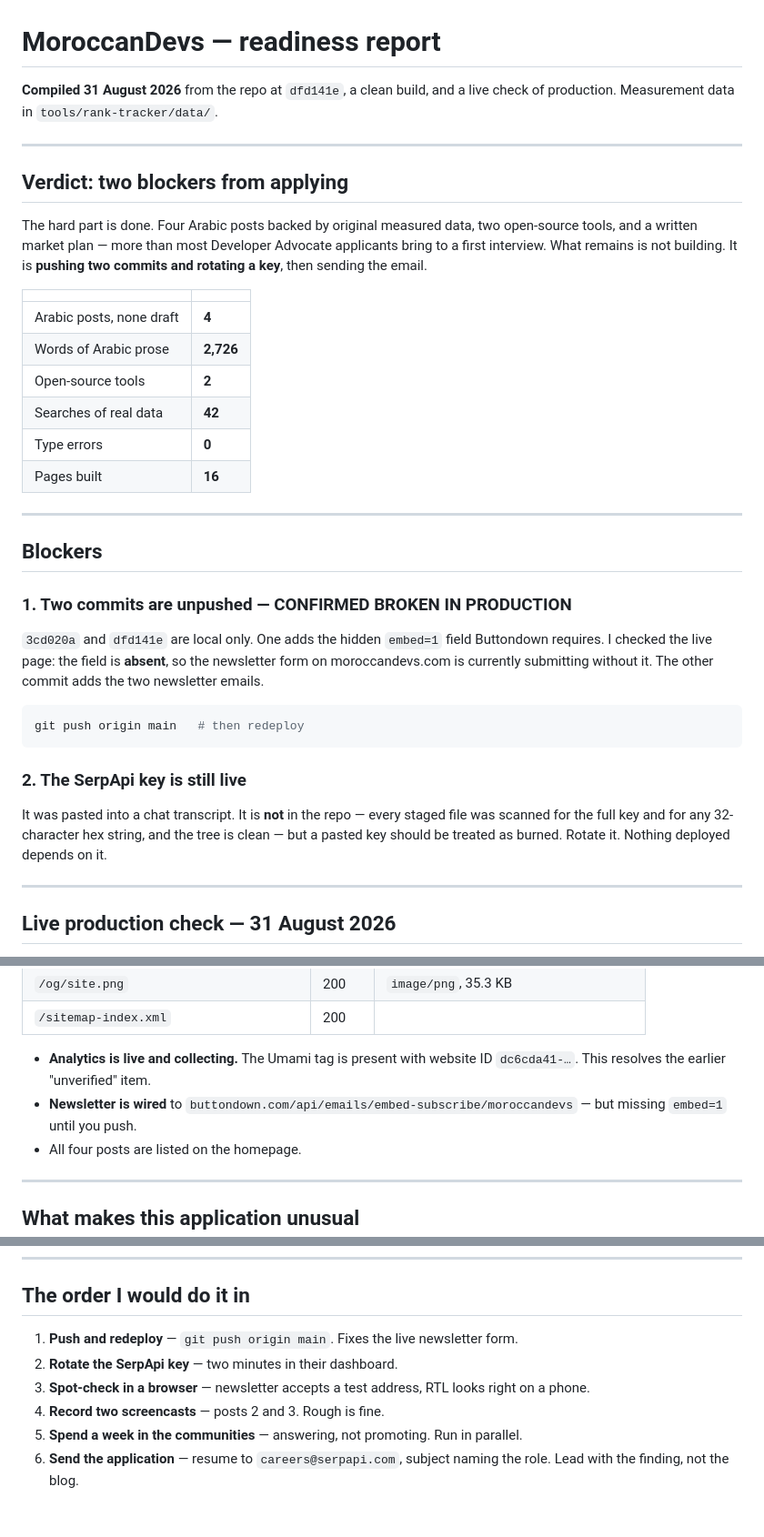
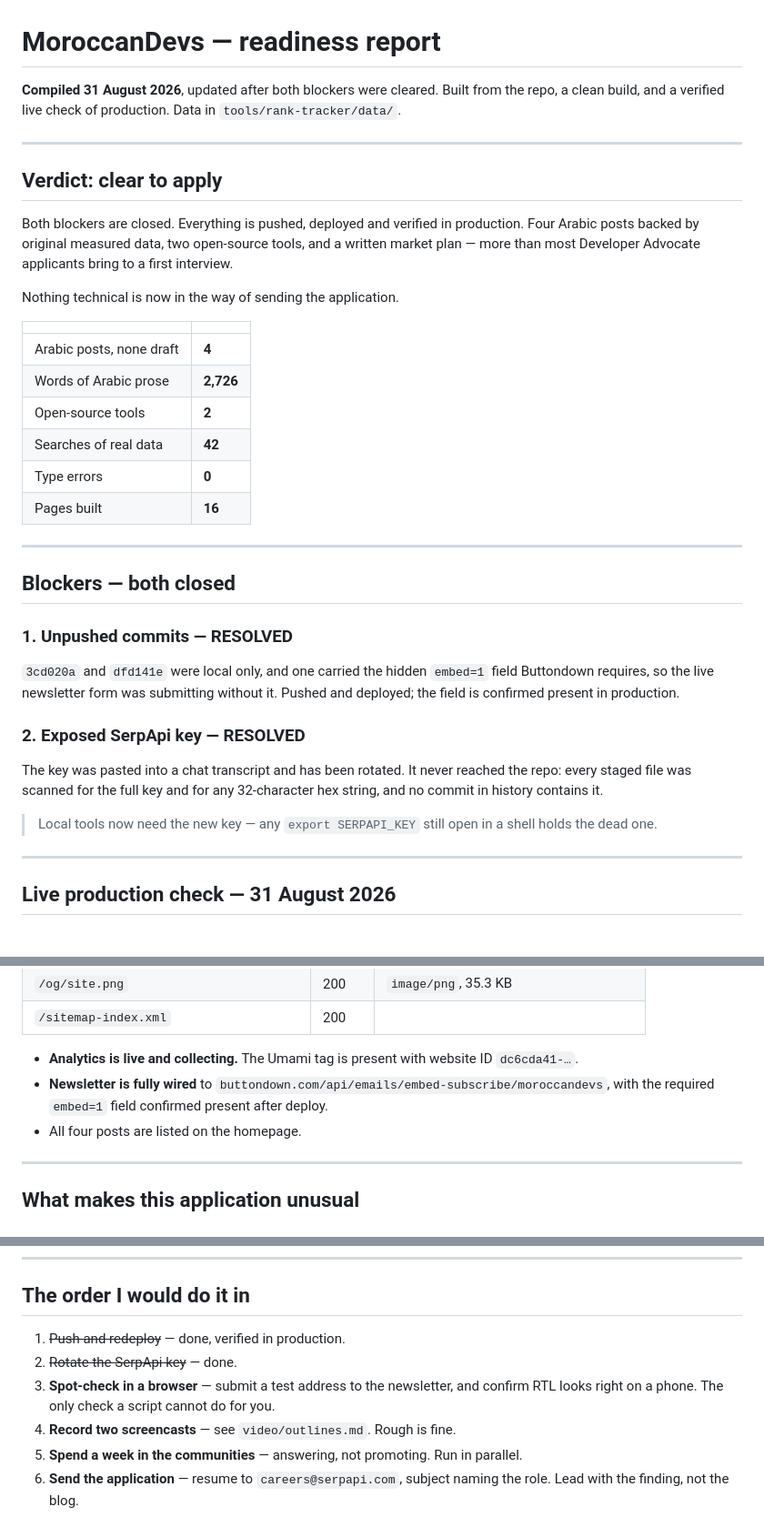
Before and after one commit to AHP15/moroccan-devs, a Markdown page: STATUS.md, 3 parts joined by grey strips. Shown at 91% size. GitHub-like rendering.

Commit message:
Update readiness report: both blockers closed
Unpushed commits are deployed and the embed field is verified live; the exposed
key has been rotated. Verdict moves from "two blockers" to "clear to apply".

Co-Authored-By: Claude Opus 5 <noreply@anthropic.com>
Claude-Session: https://claude.ai/code/session_01Qwhb9x7a7ZhLgPqgXcbtfq

````diff
--- a/STATUS.md
+++ b/STATUS.md
@@ -1,16 +1,17 @@
 # MoroccanDevs — readiness report
 
-**Compiled 31 August 2026** from the repo at `dfd141e`, a clean build, and a live check of
-production. Measurement data in `tools/rank-tracker/data/`.
+**Compiled 31 August 2026**, updated after both blockers were cleared. Built from the repo,
+a clean build, and a verified live check of production. Data in `tools/rank-tracker/data/`.
 
 ---
 
-## Verdict: two blockers from applying
+## Verdict: clear to apply
 
-The hard part is done. Four Arabic posts backed by original measured data, two open-source
-tools, and a written market plan — more than most Developer Advocate applicants bring to a
-first interview. What remains is not building. It is **pushing two commits and rotating a
-key**, then sending the email.
+Both blockers are closed. Everything is pushed, deployed and verified in production. Four
+Arabic posts backed by original measured data, two open-source tools, and a written market
+plan — more than most Developer Advocate applicants bring to a first interview.
+
+Nothing technical is now in the way of sending the application.
 
 | | |
 |---|---|
@@ -23,24 +24,22 @@ key**, then sending the email.
 
 ---
 
-## Blockers
+## Blockers — both closed
 
-### 1. Two commits are unpushed — CONFIRMED BROKEN IN PRODUCTION
+### 1. Unpushed commits — RESOLVED
 
-`3cd020a` and `dfd141e` are local only. One adds the hidden `embed=1` field Buttondown
-requires. I checked the live page: the field is **absent**, so the newsletter form on
-moroccandevs.com is currently submitting without it. The other commit adds the two
-newsletter emails.
+`3cd020a` and `dfd141e` were local only, and one carried the hidden `embed=1` field
+Buttondown requires, so the live newsletter form was submitting without it. Pushed and
+deployed; the field is confirmed present in production.
 
-```bash
-git push origin main   # then redeploy
-```
+### 2. Exposed SerpApi key — RESOLVED
 
-### 2. The SerpApi key is still live
+The key was pasted into a chat transcript and has been rotated. It never reached the repo:
+every staged file was scanned for the full key and for any 32-character hex string, and no
+commit in history contains it.
 
-It was pasted into a chat transcript. It is **not** in the repo — every staged file was
-scanned for the full key and for any 32-character hex string, and the tree is clean — but a
-pasted key should be treated as burned. Rotate it. Nothing deployed depends on it.
+> Local tools now need the new key — any `export SERPAPI_KEY` still open in a shell holds
+> the dead one.
 
 ---
 
@@ -59,9 +58,9 @@ All green except the item above.
 | `/sitemap-index.xml` | 200 | |
 
 - **Analytics is live and collecting.** The Umami tag is present with website ID
-  `dc6cda41-…`. This resolves the earlier "unverified" item.
-- **Newsletter is wired** to `buttondown.com/api/emails/embed-subscribe/moroccandevs` —
-  but missing `embed=1` until you push.
+  `dc6cda41-…`.
+- **Newsletter is fully wired** to `buttondown.com/api/emails/embed-subscribe/moroccandevs`,
+  with the required `embed=1` field confirmed present after deploy.
 - All four posts are listed on the homepage.
 
 ---
@@ -144,10 +143,11 @@ None change whether you get an interview. Build them if the blog keeps going.
 
 ## The order I would do it in
 
-1. **Push and redeploy** — `git push origin main`. Fixes the live newsletter form.
-2. **Rotate the SerpApi key** — two minutes in their dashboard.
-3. **Spot-check in a browser** — newsletter accepts a test address, RTL looks right on a phone.
-4. **Record two screencasts** — posts 2 and 3. Rough is fine.
+1. ~~Push and redeploy~~ — done, verified in production.
+2. ~~Rotate the SerpApi key~~ — done.
+3. **Spot-check in a browser** — submit a test address to the newsletter, and confirm RTL
+   looks right on a phone. The only check a script cannot do for you.
+4. **Record two screencasts** — see `video/outlines.md`. Rough is fine.
 5. **Spend a week in the communities** — answering, not promoting. Run in parallel.
 6. **Send the application** — resume to `careers@serpapi.com`, subject naming the role.
    Lead with the finding, not the blog.
````
